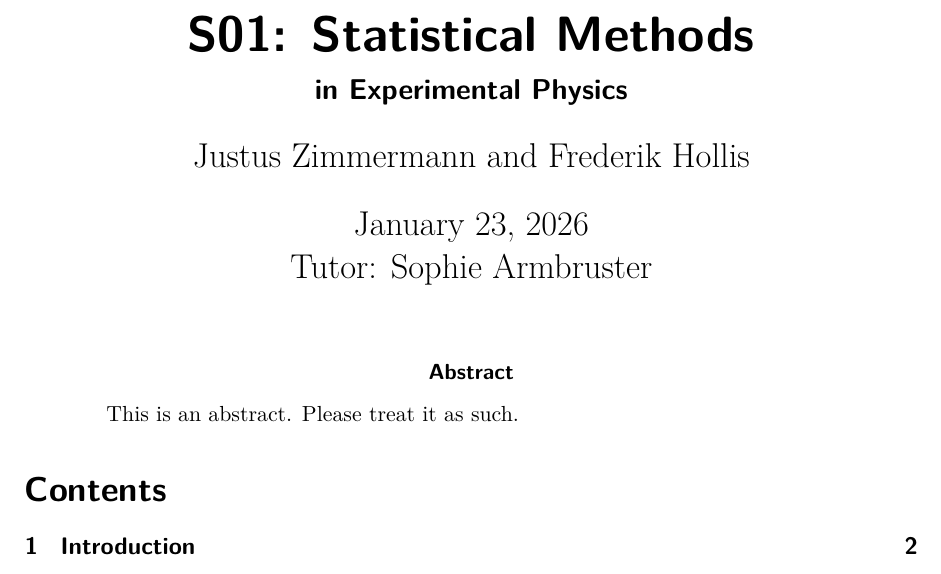
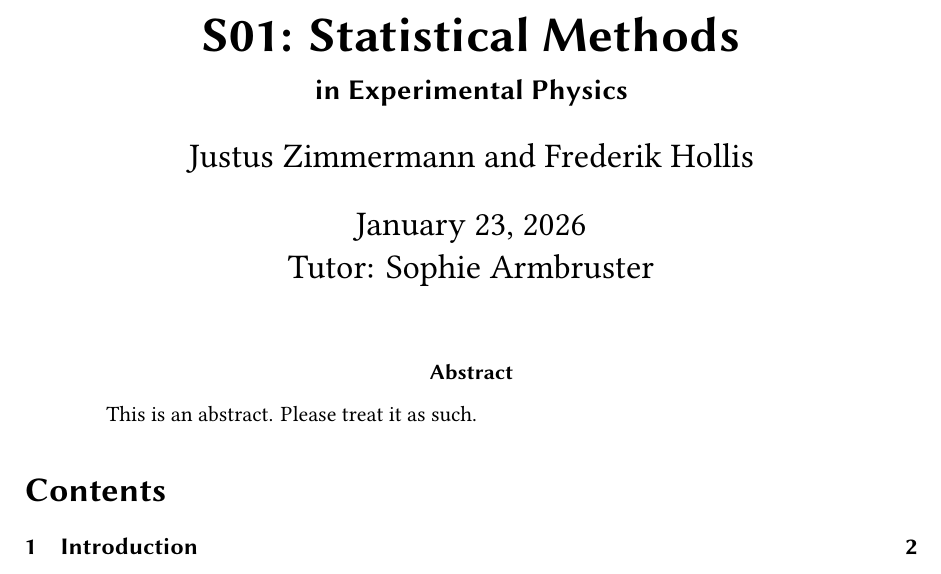
Before and after one commit to Just-Neptun/FP, a LaTeX paper (S01 Statistik/ausarbeitung.tex): part of page 1 of 2 before the commit and part of page 1 of 5 after it, cut so that both start at the same text. Compiled offline with XeLaTeX.

Commit message:
Input all files, Switch to global draft setting

```diff
--- a/S01 Statistik/ausarbeitung.tex
+++ b/S01 Statistik/ausarbeitung.tex
@@ -1,10 +1,10 @@
 \documentclass[%
-    % draft,
+    draft,
     fontsize=12pt,
     abstract=true,
 ]{scrartcl}
 
-% \input{preamble.tex}
+\input{preamble}
 
 \title{S01: Statistical Methods}
 \subtitle{in Experimental Physics}
```
Also changed, not shown: S01 Statistik/ausarbeitung.tex (2 more changed lines).
